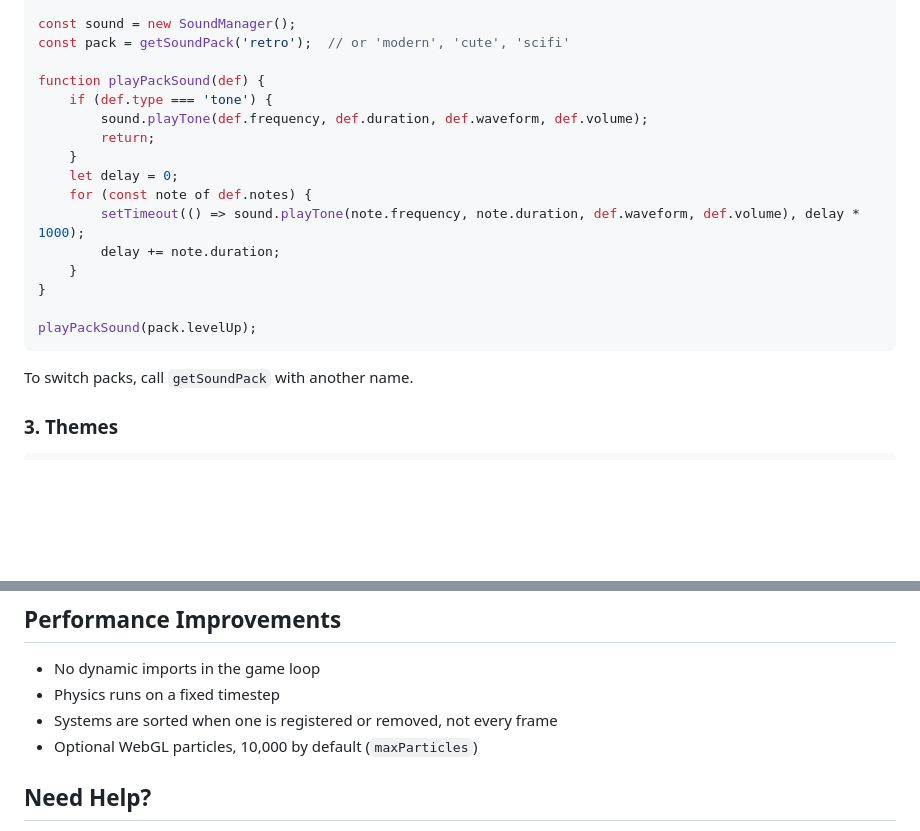
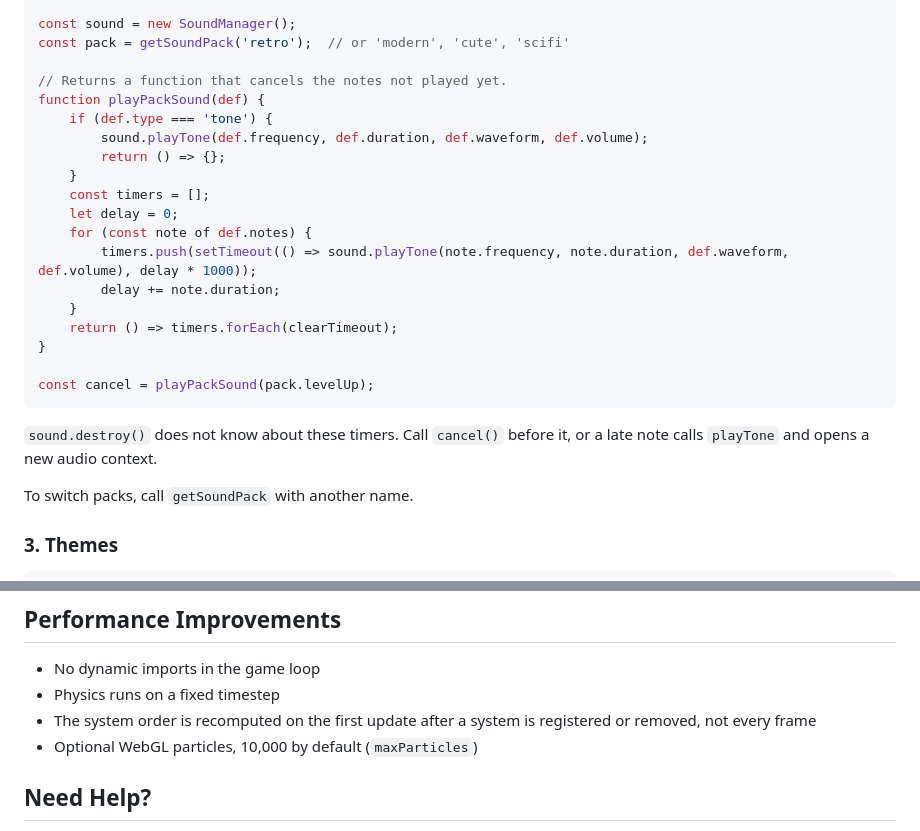
Before and after one commit to BaryoDev/dopaminejs, a Markdown page: docs/MIGRATION.md, 2 parts joined by grey strips. GitHub-like rendering; blank space fills up the shorter version.

Commit message:
cancel pack sequences before destroy and fix two more stale lines

````diff
--- a/docs/MIGRATION.md
+++ b/docs/MIGRATION.md
@@ -79,20 +79,26 @@ import { getSoundPack } from 'dopaminejs-plugin-sound-packs';
 const sound = new SoundManager();
 const pack = getSoundPack('retro');  // or 'modern', 'cute', 'scifi'
 
+// Returns a function that cancels the notes not played yet.
 function playPackSound(def) {
     if (def.type === 'tone') {
         sound.playTone(def.frequency, def.duration, def.waveform, def.volume);
-        return;
+        return () => {};
     }
+    const timers = [];
     let delay = 0;
     for (const note of def.notes) {
-        setTimeout(() => sound.playTone(note.frequency, note.duration, def.waveform, def.volume), delay * 1000);
+        timers.push(setTimeout(() => sound.playTone(note.frequency, note.duration, def.waveform, def.volume), delay * 1000));
         delay += note.duration;
     }
+    return () => timers.forEach(clearTimeout);
 }
 
-playPackSound(pack.levelUp);
+const cancel = playPackSound(pack.levelUp);
 ```
+
+`sound.destroy()` does not know about these timers. Call `cancel()` before
+it, or a late note calls `playTone` and opens a new audio context.
 
 To switch packs, call `getSoundPack` with another name.
 
@@ -185,7 +191,7 @@ Removing them needs a major version, and none is scheduled.
 
 - No dynamic imports in the game loop
 - Physics runs on a fixed timestep
-- Systems are sorted when one is registered or removed, not every frame
+- The system order is recomputed on the first update after a system is registered or removed, not every frame
 - Optional WebGL particles, 10,000 by default (`maxParticles`)
 
 ## Need Help?
````
Also changed, not shown: docs/PLUGIN_GUIDE.md (+1 -1 lines).
